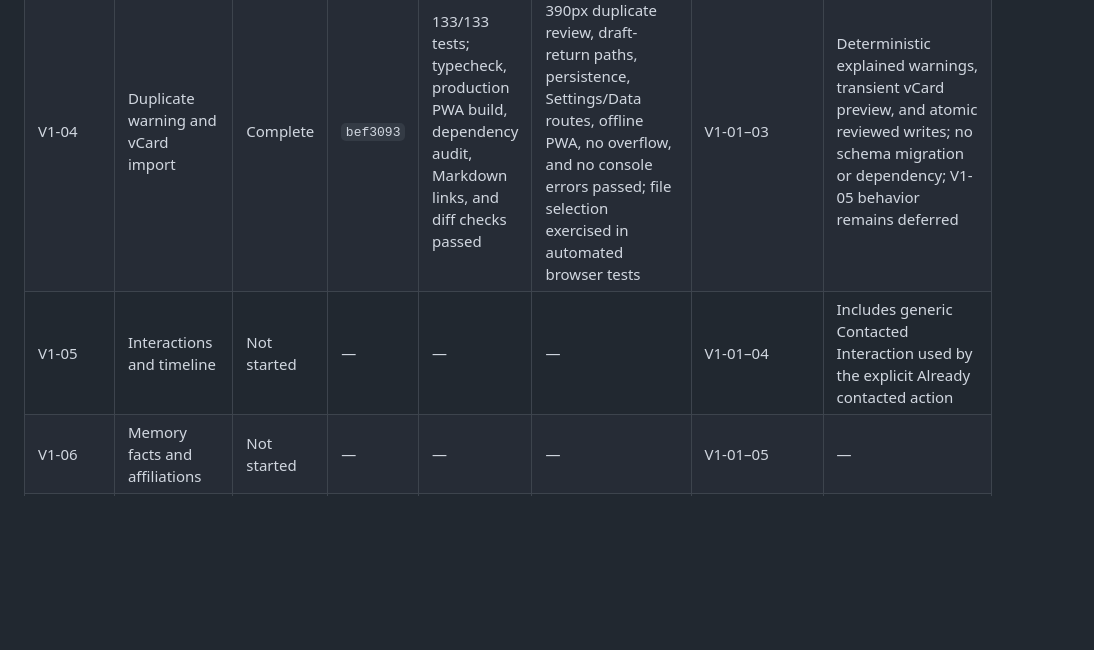
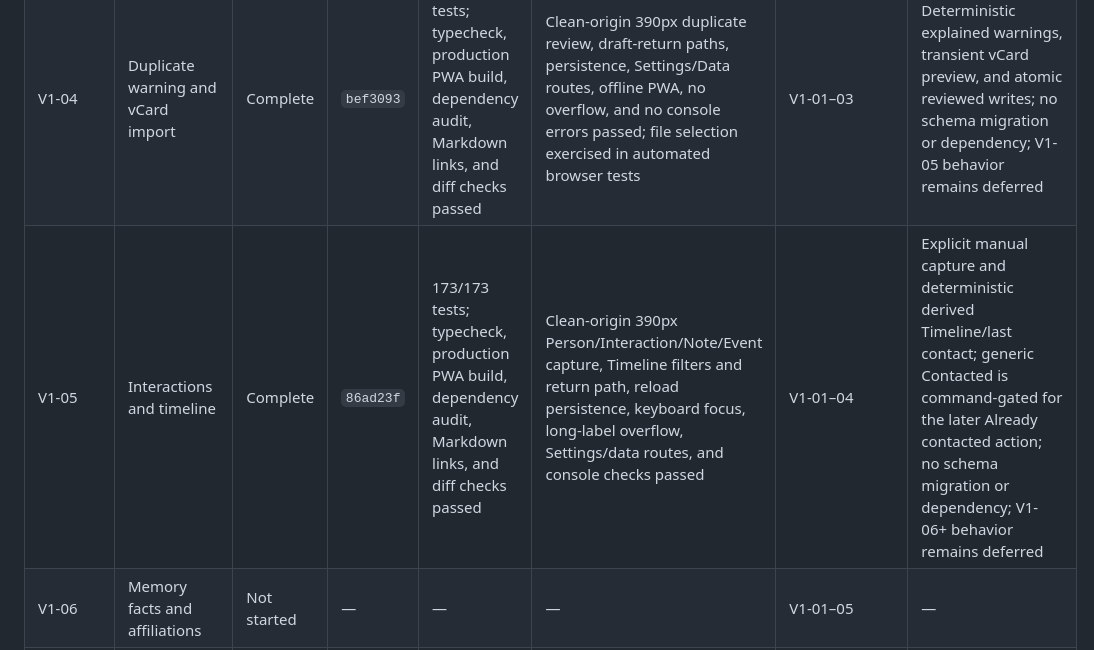
Before and after one commit to drlizlondon/peopleos, a Markdown page: PACKAGE_STATUS.md, the part around the change. Rendered like a GitHub page; blank space fills up the shorter version.

Commit message:
Record V1-05 package completion

```diff
--- a/PACKAGE_STATUS.md
+++ b/PACKAGE_STATUS.md
@@ -8,7 +8,7 @@ Operational ledger only. Package scope and acceptance criteria remain authoritat
 | V1-02 | Versioned local data and backup foundation | Complete | `bcd7b40` | 24/24 tests; typecheck, production build, and dependency audit passed | Clean-origin 390px shell/data screens, navigation, semantics, no overflow or console errors; offline reload passed | V1-01; RC-01, RC-02, RC-03, RC-08, RC-09, RC-10, RC-12 | Complete V1 persistence contract and backup/restore foundation; product behavior remains deferred |
 | V1-03 | Manual person capture and contact methods | Complete | `b5691ad` | 66/66 tests; typecheck, production build, and dependency audit passed | Clean-origin 390px named/provisional capture, contact management, validation, reload, navigation, Settings/data screens, and console checks passed; timed name + UK phone capture: 6.1s | V1-01–02 | Atomic Person aggregate capture; V1-04 duplicate warnings and vCard import remain deferred |
 | V1-04 | Duplicate warning and vCard import | Complete | `bef3093` | 133/133 tests; typecheck, production PWA build, dependency audit, Markdown links, and diff checks passed | Clean-origin 390px duplicate review, draft-return paths, persistence, Settings/Data routes, offline PWA, no overflow, and no console errors passed; file selection exercised in automated browser tests | V1-01–03 | Deterministic explained warnings, transient vCard preview, and atomic reviewed writes; no schema migration or dependency; V1-05 behavior remains deferred |
-| V1-05 | Interactions and timeline | Not started | — | — | — | V1-01–04 | Includes generic Contacted Interaction used by the explicit Already contacted action |
+| V1-05 | Interactions and timeline | Complete | `86ad23f` | 173/173 tests; typecheck, production PWA build, dependency audit, Markdown links, and diff checks passed | Clean-origin 390px Person/Interaction/Note/Event capture, Timeline filters and return path, reload persistence, keyboard focus, long-label overflow, Settings/data routes, and console checks passed | V1-01–04 | Explicit manual capture and deterministic derived Timeline/last contact; generic Contacted is command-gated for the later Already contacted action; no schema migration or dependency; V1-06+ behavior remains deferred |
 | V1-06 | Memory facts and affiliations | Not started | — | — | — | V1-01–05 | — |
 | V1-07 | Follow-ups and cadence | Not started | — | — | — | V1-01–06 | Owns atomic Not today FollowUp/TodaySkip primitives; other due FollowUps remain untouched |
 | V1-08 | Reach Out | Not started | — | — | — | V1-01–07 | Owns reciprocal sole-current-FollowUp invariant plus Already contacted completion history and replacement relinking |
```
